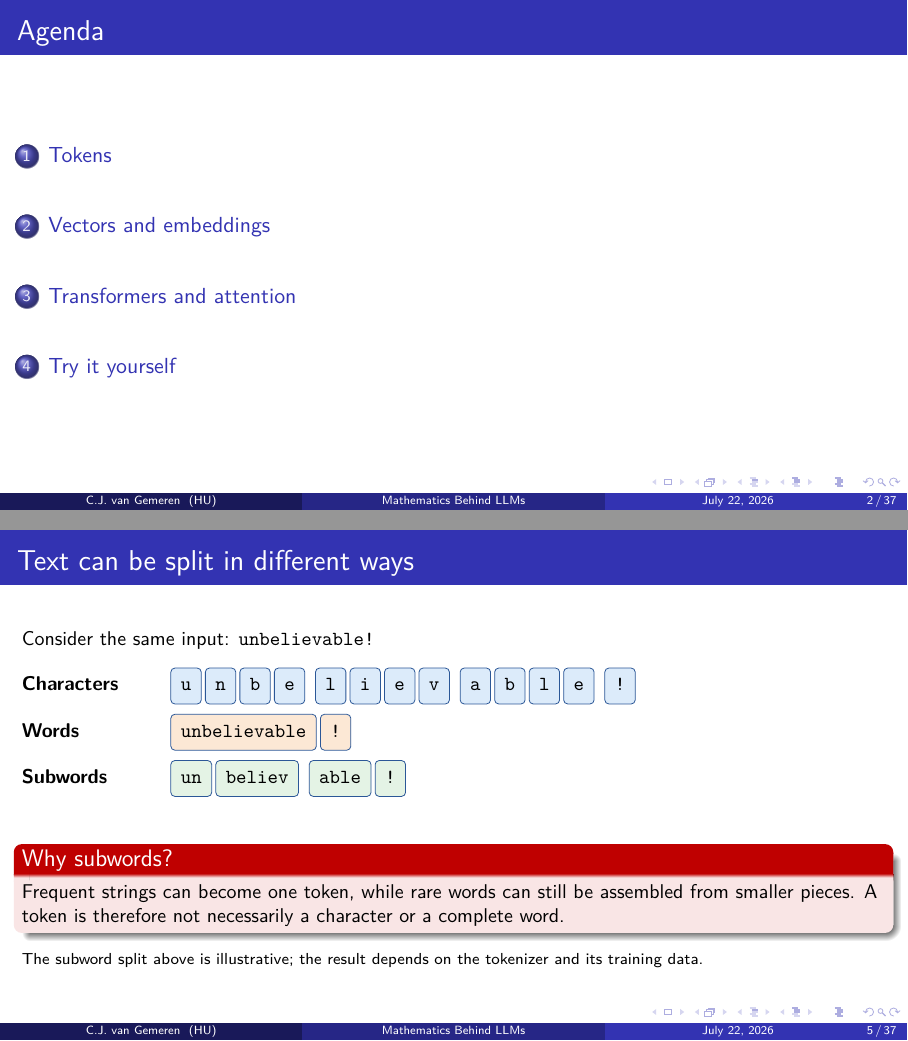
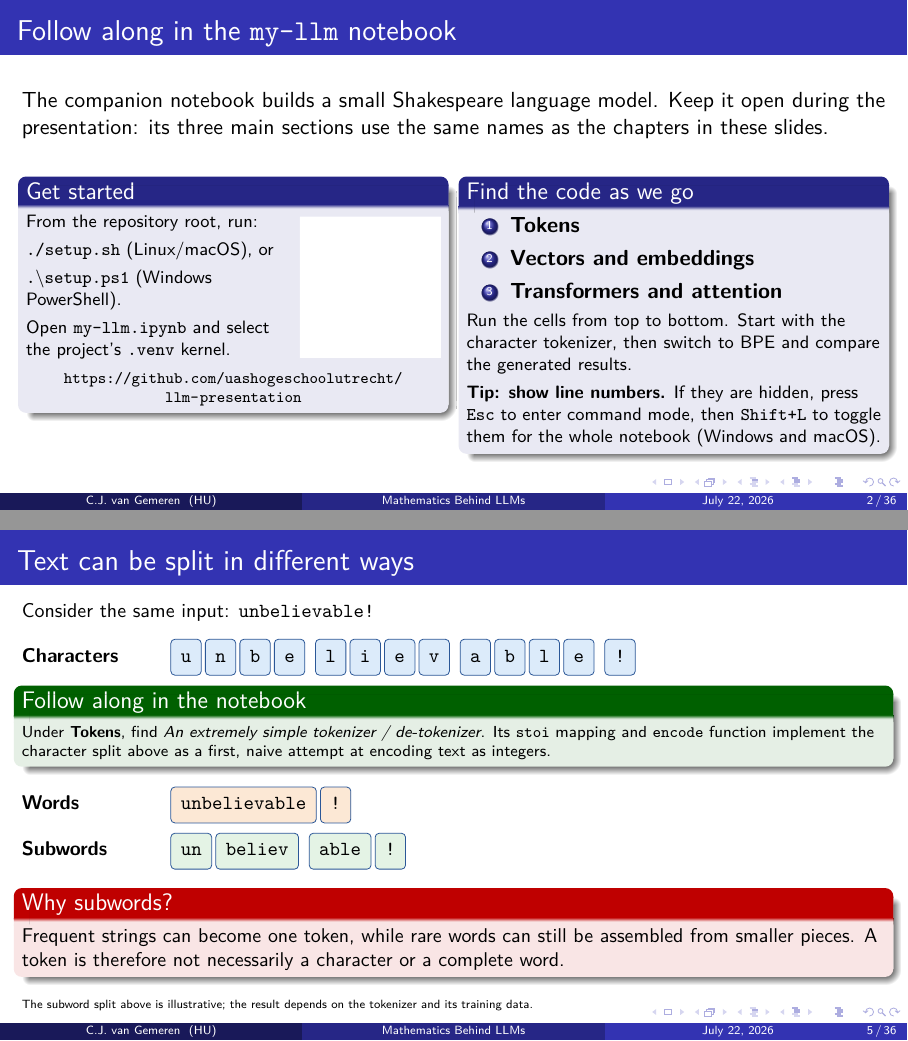
Before and after one commit to uashogeschoolutrecht/llm-presentation, LaTeX slides (presentation/main.tex, which reads presentation/sections/01-tokenization.tex): pages 2 and 6 of 41 before the commit and pages 2 and 6 of 39 after it, joined at a grey line. Compiled offline with pdfLaTeX.

Commit message:
Align presentation with companion notebook

```diff
--- a/presentation/main.tex
+++ b/presentation/main.tex
@@ -49,7 +49,6 @@
       \or{} From text to the discrete units a model can process
       \or{} From token IDs to learned numerical representations
       \or{} From static vectors to context-aware representations
-      \or{} From mathematical concepts to a working language model
       \fi
       \par}
     \vfill
@@ -81,32 +80,13 @@
   \titlepage{}
 \end{frame}
 
-\begin{frame}{Agenda}
-  \tableofcontents
-\end{frame}
+\begin{frame}{Follow along in the \texttt{my-llm} notebook}
+  The companion notebook builds a small Shakespeare language model. Keep it
+  open during the presentation: its three main sections use the same names as
+  the chapters in these slides.
 
-\input{sections/01-tokenization}
-\input{sections/02-embeddings}
-\input{sections/03-attention}
-
-\section{Try it yourself}
-
-\begin{frame}{Try it yourself: the \texttt{my-llm} notebook}
-  The companion notebook turns the ideas from this presentation into a small,
-  working Shakespeare language model.
-
-  \vspace{0.6em}
+  \vspace{0.5em}
   \begin{columns}[T]
-    \begin{column}{0.48\textwidth}
-      \begin{block}{What you will explore}
-        \begin{itemize}
-          \item character-level and BPE tokenization;
-          \item training and validation batches;
-          \item a small Transformer model;
-          \item Shakespeare-like text generation.
-        \end{itemize}
-      \end{block}
-    \end{column}
     \begin{column}{0.48\textwidth}
       \begin{block}{Get started}
         \begin{columns}[c,onlytextwidth]
@@ -134,7 +114,31 @@
             \end{tikzpicture}
           \end{column}
         \end{columns}
+
+        \medskip
+        \centering
+        \scriptsize
+        \url{https://github.com/uashogeschoolutrecht/llm-presentation}
+      \end{block}
+    \end{column}
+    \begin{column}{0.48\textwidth}
+      \begin{block}{Find the code as we go}
+        \begin{enumerate}
+          \item \hyperlink{sec:tokens}{\textbf{Tokens}}
+          \item \hyperlink{sec:embeddings}{\textbf{Vectors and embeddings}}
+          \item \hyperlink{sec:attention}{\textbf{Transformers and attention}}
+        \end{enumerate}
+
+        \footnotesize
+        Run the cells from top to bottom. Start with the character tokenizer,
+        then switch to BPE and compare the generated results.
+
+        \smallskip
+        \textbf{Tip: show line numbers.} If they are hidden, press
+        \texttt{Esc} to enter command mode, then \texttt{Shift+L} to toggle
+        them for the whole notebook (Windows and macOS).
       \end{block}
     \end{column}
   \end{columns}
+\end{frame}
 
--- a/presentation/sections/01-tokenization.tex
+++ b/presentation/sections/01-tokenization.tex
@@ -111,7 +112,19 @@
       \tokenbox{u}\,\tokenbox{n}\,\tokenbox{b}\,\tokenbox{e}\,
       \tokenbox{l}\,\tokenbox{i}\,\tokenbox{e}\,\tokenbox{v}\,
       \tokenbox{a}\,\tokenbox{b}\,\tokenbox{l}\,\tokenbox{e}\,
-      \tokenbox{!} \\[0.8em]
+      \tokenbox{!}
+  \end{tabular}
+
+  \vspace{-0.3em}
+  \begin{exampleblock}{Follow along in the notebook}
+    \scriptsize
+    Under \textbf{Tokens}, find \emph{An extremely simple tokenizer / de-tokenizer}.
+    Its \texttt{stoi} mapping and \texttt{encode} function implement the
+    character split above as a first, naive attempt at encoding text as integers.
+  \end{exampleblock}
+  \vspace{0.5em}
+
+  \begin{tabular}{@{}p{2.2cm}p{8.8cm}@{}}
     \textbf{Words} &
       \tokenbox[tokenorange]{unbelievable}\,\tokenbox[tokenorange]{!}
       \\[0.8em]
@@ -127,8 +140,8 @@
     character or a complete word.
   \end{alertblock}
 
-  {\scriptsize The subword split above is illustrative; the result depends on
-  the tokenizer and its training data.}
+  {\tiny The subword split above is illustrative; the result depends on the
+  tokenizer and its training data.}
 \end{frame}
 
 \begin{frame}{How repeated strings become tokens: toy BPE}
```
Also changed, not shown: presentation/sections/02-embeddings.tex (+1 -38 lines), presentation/sections/03-attention.tex (+58 -10 lines), presentation/main.pdf, presentation/main.tex (12 more changed lines), presentation/sections/01-tokenization.tex (3 more changed lines), 1 other file.
